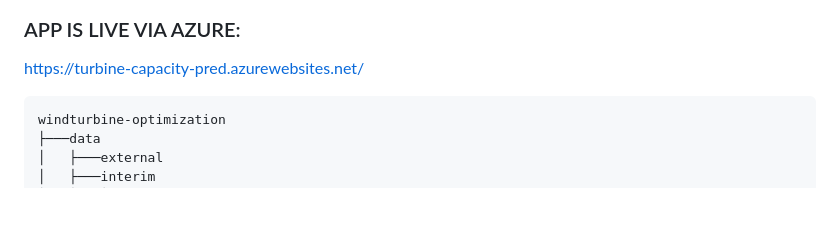
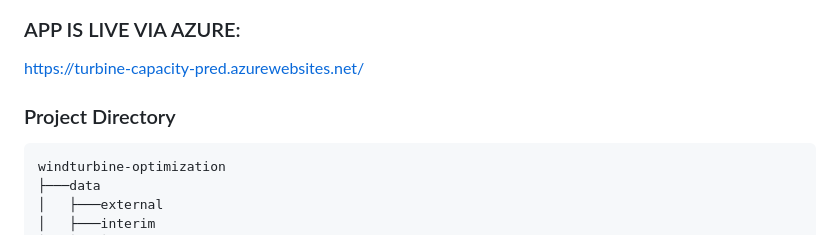
Before and after one commit to fatinys/windturbine-optimization, a Markdown page: README.md, the part around the change. Drawn GitHub-style; blank space fills up the shorter version.

````diff
--- a/README.md
+++ b/README.md
@@ -4,6 +4,7 @@
 ### APP IS LIVE VIA AZURE:
 https://turbine-capacity-pred.azurewebsites.net/
 
+### Project Directory
 ```
 windturbine-optimization
 ├───data
````
